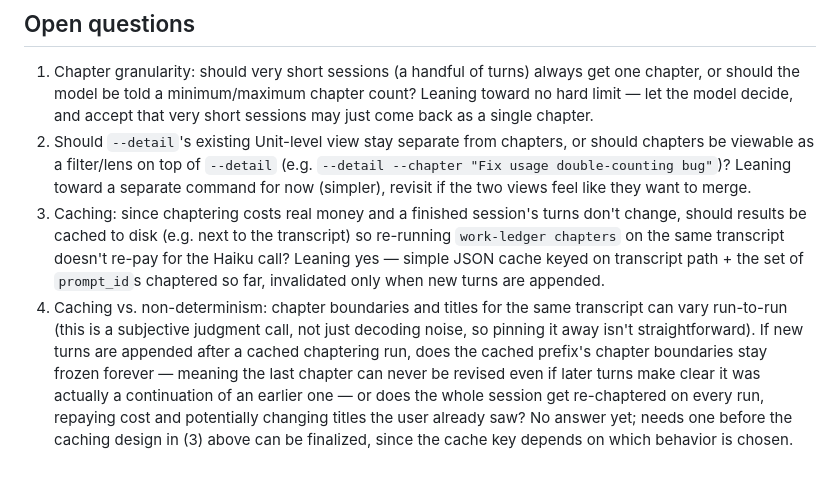
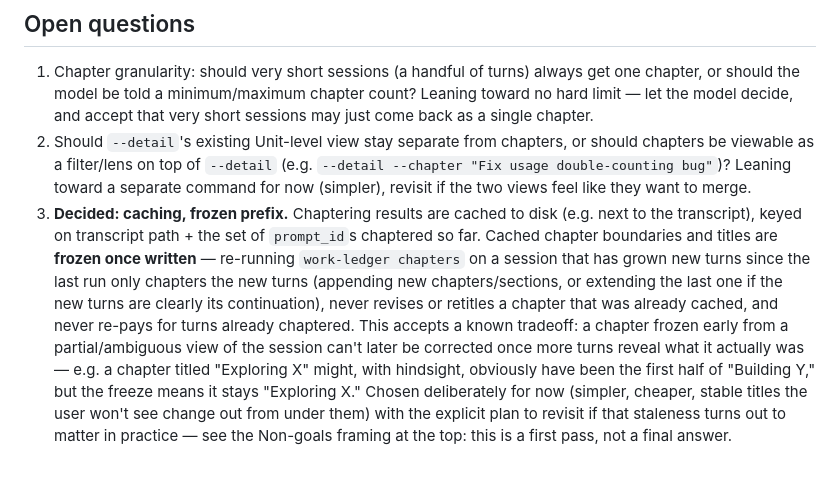
Before and after one commit to dhk/work-ledger, a Markdown page: docs/session-chaptering-design.md, the part around the change. Drawn GitHub-style.

Commit message:
Resolve chaptering caching question: freeze prefix, revisit later
Decision: cached chapter boundaries/titles are frozen once written; a
re-run only chapters newly-appended turns rather than ever revising or
re-paying for a chapter that already exists. Chosen for simplicity and
stable titles, with an explicit note to revisit if staleness (an early
chapter that hindsight would retitle) turns out to matter in practice.

```diff
--- a/docs/session-chaptering-design.md
+++ b/docs/session-chaptering-design.md
@@ -239,20 +239,21 @@ Chapters — session 0daf9882... ($5.42 total, chaptering cost $0.0031)
    (e.g. `--detail --chapter "Fix usage double-counting bug"`)? Leaning
    toward a separate command for now (simpler), revisit if the two views
    feel like they want to merge.
-3. Caching: since chaptering costs real money and a finished session's
-   turns don't change, should results be cached to disk (e.g. next to the
-   transcript) so re-running `work-ledger chapters` on the same transcript
-   doesn't re-pay for the Haiku call? Leaning yes — simple JSON cache
-   keyed on transcript path + the set of `prompt_id`s chaptered so far,
-   invalidated only when new turns are appended.
-4. Caching vs. non-determinism: chapter boundaries and titles for the same
-   transcript can vary run-to-run (this is a subjective judgment call, not
-   just decoding noise, so pinning it away isn't straightforward). If new
-   turns are appended after a cached chaptering run, does the cached
-   prefix's chapter boundaries stay frozen forever — meaning the last
-   chapter can never be revised even if later turns make clear it was
-   actually a continuation of an earlier one — or does the whole session
-   get re-chaptered on every run, repaying cost and potentially changing
-   titles the user already saw? No answer yet; needs one before the
-   caching design in (3) above can be finalized, since the cache key
-   depends on which behavior is chosen.
+3. **Decided: caching, frozen prefix.** Chaptering results are cached to
+   disk (e.g. next to the transcript), keyed on transcript path + the set
+   of `prompt_id`s chaptered so far. Cached chapter boundaries and titles
+   are **frozen once written** — re-running `work-ledger chapters` on a
+   session that has grown new turns since the last run only chapters the
+   new turns (appending new chapters/sections, or extending the last one
+   if the new turns are clearly its continuation), never revises or
+   retitles a chapter that was already cached, and never re-pays for
+   turns already chaptered. This accepts a known tradeoff: a chapter
+   frozen early from a partial/ambiguous view of the session can't later
+   be corrected once more turns reveal what it actually was — e.g. a
+   chapter titled "Exploring X" might, with hindsight, obviously have been
+   the first half of "Building Y," but the freeze means it stays
+   "Exploring X." Chosen deliberately for now (simpler, cheaper, stable
+   titles the user won't see change out from under them) with the
+   explicit plan to revisit if that staleness turns out to matter in
+   practice — see the Non-goals framing at the top: this is a first pass,
+   not a final answer.
```
